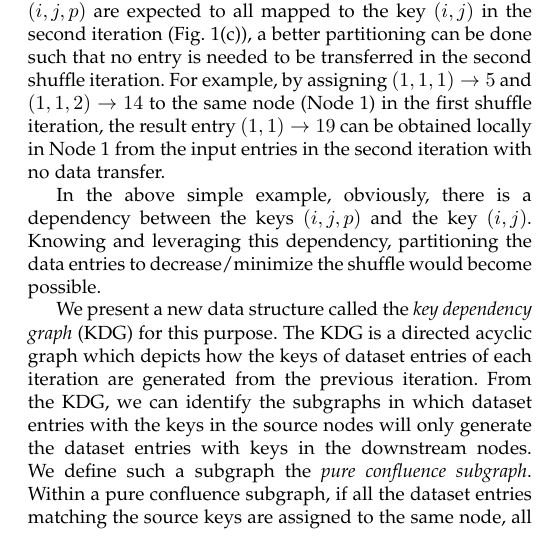
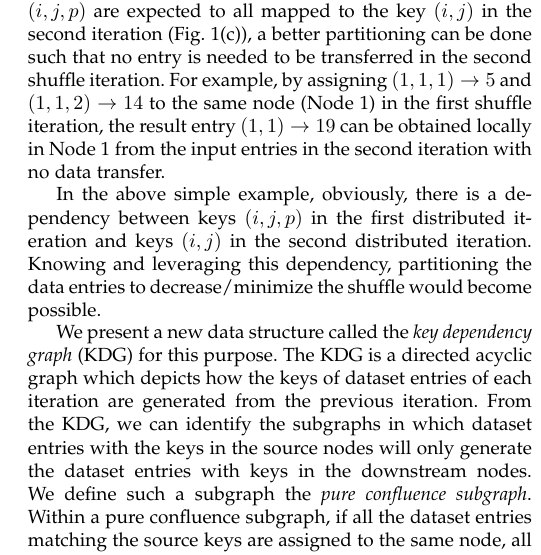
Before and after one commit to liangfengsid/paper, a LaTeX paper (TPDS16_confluence/confluence.tex): part of one column of page 2 of 13, cut so that both start at the same text. Compiled offline with pdfLaTeX.

Commit message:
udpate (i,j,p)

```diff
--- a/TPDS16_confluence/confluence.tex
+++ b/TPDS16_confluence/confluence.tex
@@ -724,7 +724,8 @@ the result entry $(1,1) \rightarrow 19$ can be obtained locally in Node
 
 
 In the above simple example, obviously, there is a dependency between
-the keys $(i,j,p)$ and the key $(i,j)$. Knowing and leveraging this
+keys $(i,j,p)$ in the first distributed iteration and  keys $(i,j)$ in the second distributed iteration.
+ Knowing and leveraging this
 dependency, partitioning the data entries to decrease/minimize the shuffle
 would become possible.
 
```
Also changed, not shown: TPDS16_confluence/confluence.pdf, 3 other files.
